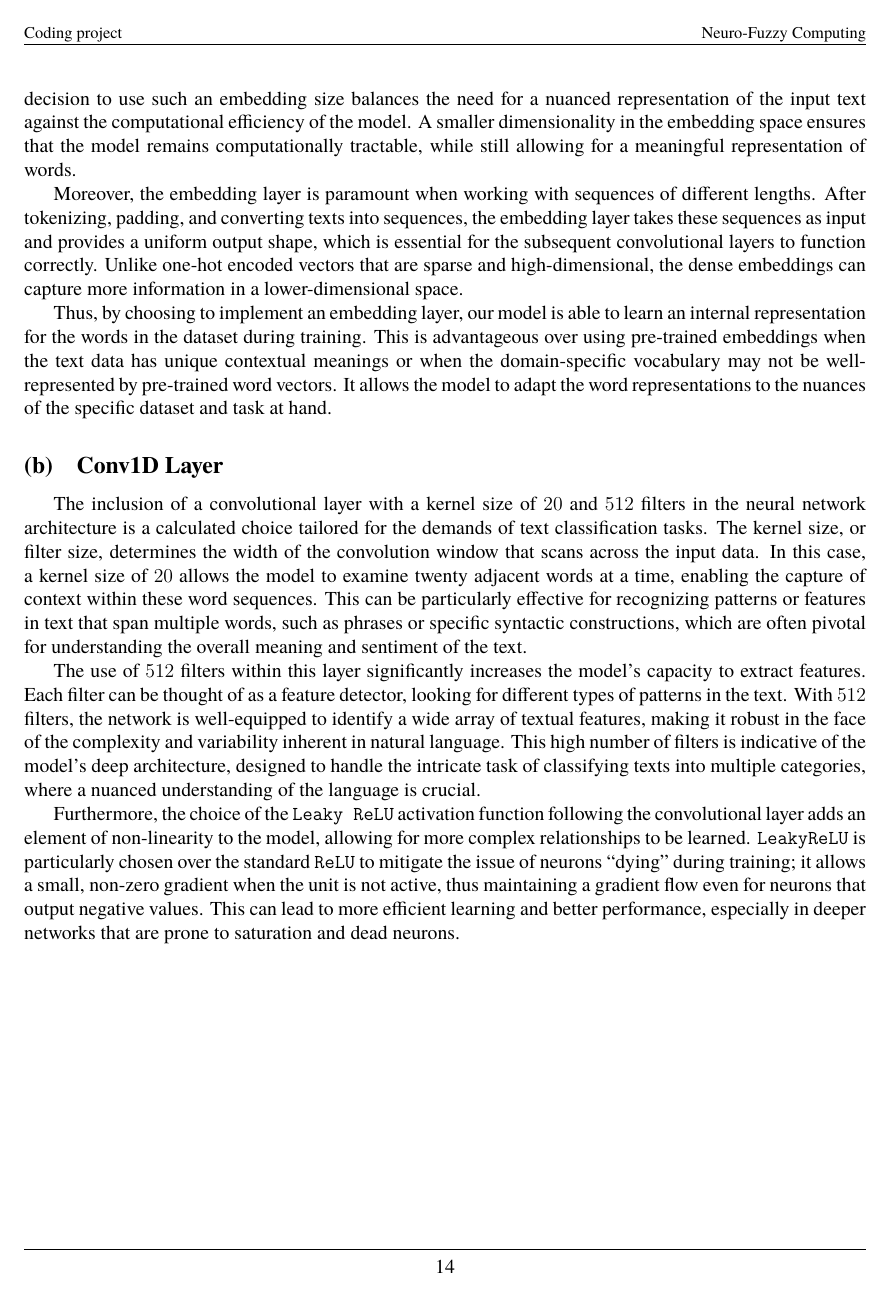
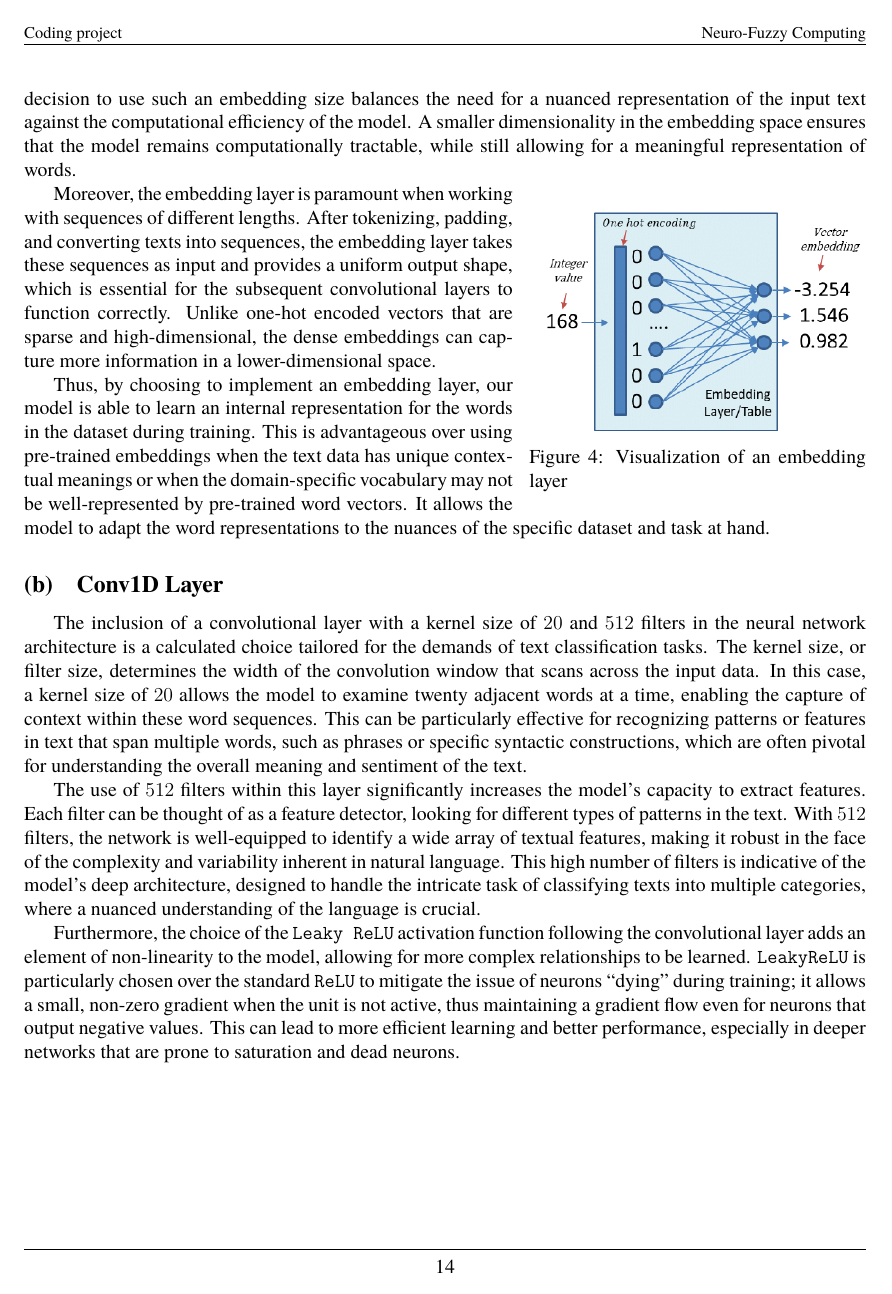
Before and after one commit to Gianni-Alexandra/Neurofuzzy_Project, a LaTeX document (Report/Report.tex, which reads Report/Sources/nn_architecture.tex): page 15 of 16. Compiled offline with XeLaTeX; a missing font is replaced by an installed copy or a similar font.

Commit message:
Report: Add visualization of embedding layer

```diff
--- a/Report/Sources/nn_architecture.tex
+++ b/Report/Sources/nn_architecture.tex
@@ -42,6 +42,12 @@ The embedding layer is a critical component in the neural network architecture,
 
 From Figure~\ref{fig:nn_architectures}, we can see that embedding layer has been configured with a vocabulary size of $\num{129865}$ and an output dimension of $17$ for \verb|category_level_1| and of $109$ for \verb|category_level_2|. Those numbers are not set by a random factor, but they represent the number of unique labels in each category. By applying this very specific number (\textit{which changes with different input}), we are sure that our model will compute the correct probability distribution output for the given input data. This setup suggests that our model is designed to handle a large corpus with a rich vocabulary, transforming each token into a $x$-dimensional vector. The decision to use such an embedding size balances the need for a nuanced representation of the input text against the computational efficiency of the model. A smaller dimensionality in the embedding space ensures that the model remains computationally tractable, while still allowing for a meaningful representation of words.
 
+\begin{wrapfigure}{r}{0.4\linewidth}
+	\centering
+	\includegraphics[width=\linewidth]{Images/embedding_visualize.png}
+	\caption{Visualization of an embedding layer}
+\end{wrapfigure}
+
 Moreover, the embedding layer is paramount when working with sequences of different lengths. After tokenizing, padding, and converting texts into sequences, the embedding layer takes these sequences as input and provides a uniform output shape, which is essential for the subsequent convolutional layers to function correctly. Unlike one-hot encoded vectors that are sparse and high-dimensional, the dense embeddings can capture more information in a lower-dimensional space.
 
 Thus, by choosing to implement an embedding layer, our model is able to learn an internal representation for the words in the dataset during training. This is advantageous over using pre-trained embeddings when the text data has unique contextual meanings or when the domain-specific vocabulary may not be well-represented by pre-trained word vectors. It allows the model to adapt the word representations to the nuances of the specific dataset and task at hand.
```
Also changed, not shown: Report/Images/embedding_visualize.png (added), Report/Report.pdf.
